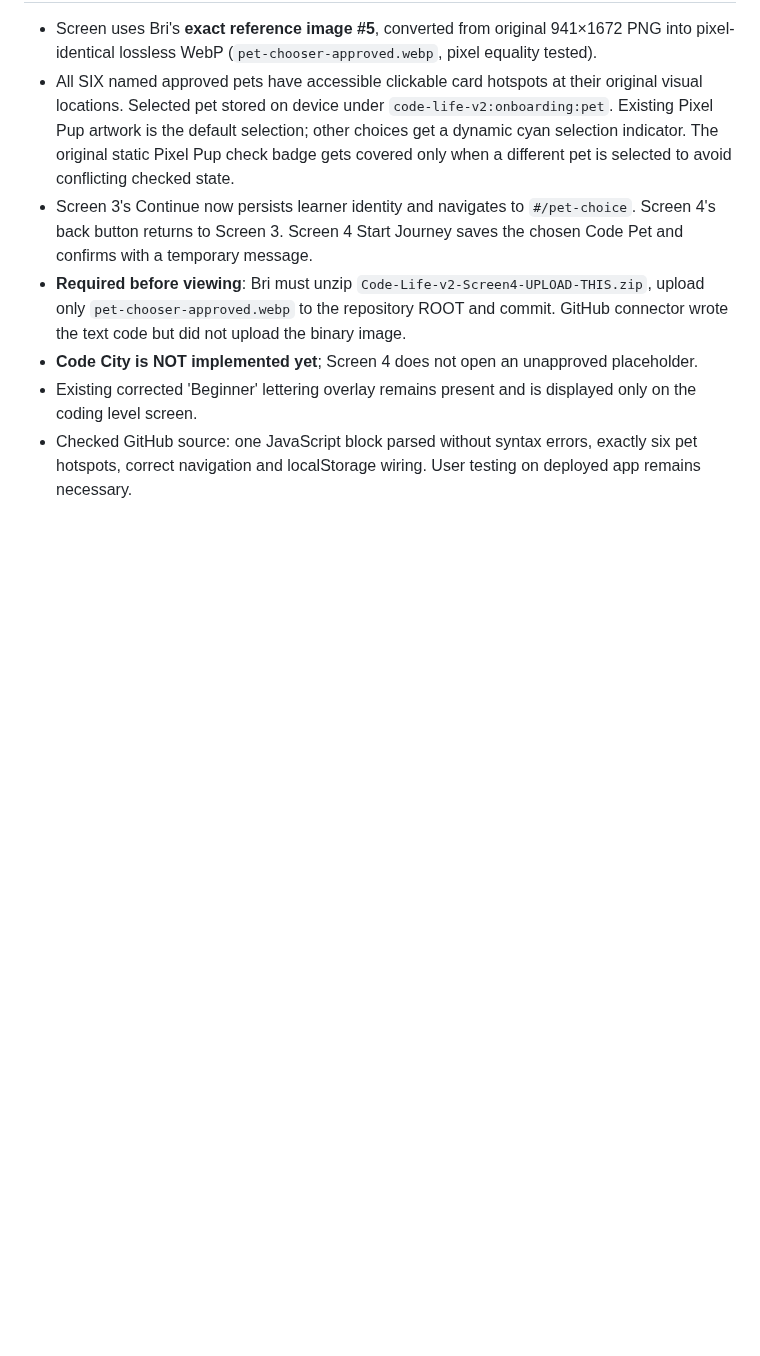
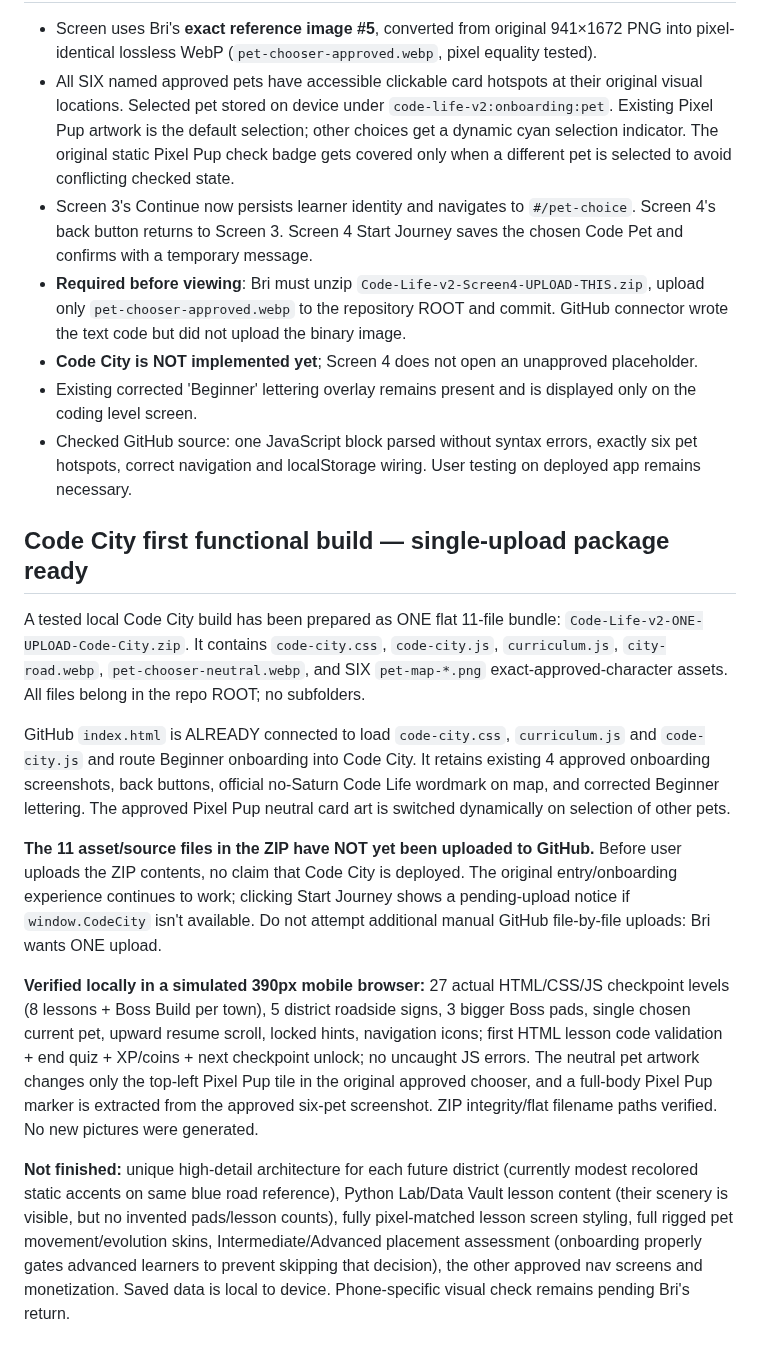
Before and after one commit to ameastudio/Code-life-v2, a Markdown page: BUILD-STATUS.md, the part around the change. Drawn GitHub-style; blank space fills up the shorter version.

Commit message:
Document tested first Code City build, pending single flat asset upload and known limits

```diff
--- a/BUILD-STATUS.md
+++ b/BUILD-STATUS.md
@@ -45,3 +45,14 @@ Bri uploaded all four files to the repository ROOT rather than the requested fol
 - **Code City is NOT implemented yet**; Screen 4 does not open an unapproved placeholder.
 - Existing corrected 'Beginner' lettering overlay remains present and is displayed only on the coding level screen.
 - Checked GitHub source: one JavaScript block parsed without syntax errors, exactly six pet hotspots, correct navigation and localStorage wiring. User testing on deployed app remains necessary.
+
+## Code City first functional build — single-upload package ready
+A tested local Code City build has been prepared as ONE flat 11-file bundle: `Code-Life-v2-ONE-UPLOAD-Code-City.zip`. It contains `code-city.css`, `code-city.js`, `curriculum.js`, `city-road.webp`, `pet-chooser-neutral.webp`, and SIX `pet-map-*.png` exact-approved-character assets. All files belong in the repo ROOT; no subfolders.
+
+GitHub `index.html` is ALREADY connected to load `code-city.css`, `curriculum.js` and `code-city.js` and route Beginner onboarding into Code City. It retains existing 4 approved onboarding screenshots, back buttons, official no-Saturn Code Life wordmark on map, and corrected Beginner lettering. The approved Pixel Pup neutral card art is switched dynamically on selection of other pets.
+
+**The 11 asset/source files in the ZIP have NOT yet been uploaded to GitHub.** Before user uploads the ZIP contents, no claim that Code City is deployed. The original entry/onboarding experience continues to work; clicking Start Journey shows a pending-upload notice if `window.CodeCity` isn't available. Do not attempt additional manual GitHub file-by-file uploads: Bri wants ONE upload.
+
+**Verified locally in a simulated 390px mobile browser:** 27 actual HTML/CSS/JS checkpoint levels (8 lessons + Boss Build per town), 5 district roadside signs, 3 bigger Boss pads, single chosen current pet, upward resume scroll, locked hints, navigation icons; first HTML lesson code validation + end quiz + XP/coins + next checkpoint unlock; no uncaught JS errors. The neutral pet artwork changes only the top-left Pixel Pup tile in the original approved chooser, and a full-body Pixel Pup marker is extracted from the approved six-pet screenshot. ZIP integrity/flat filename paths verified. No new pictures were generated.
+
+**Not finished:** unique high-detail architecture for each future district (currently modest recolored static accents on same blue road reference), Python Lab/Data Vault lesson content (their scenery is visible, but no invented pads/lesson counts), fully pixel-matched lesson screen styling, full rigged pet movement/evolution skins, Intermediate/Advanced placement assessment (onboarding properly gates advanced learners to prevent skipping that decision), the other approved nav screens and monetization. Saved data is local to device. Phone-specific visual check remains pending Bri's return.
```
